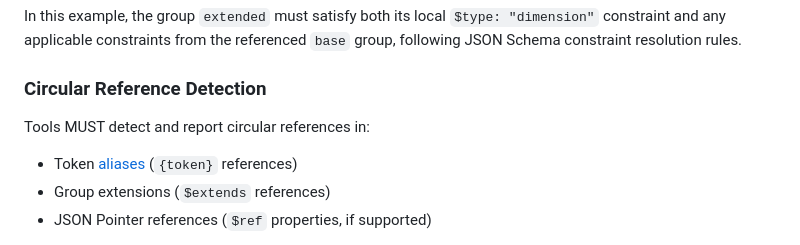
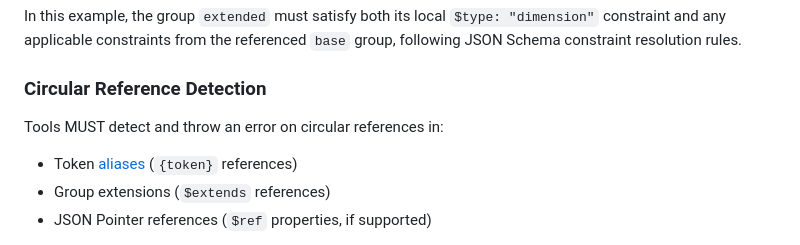
Before and after one commit to design-tokens/community-group, a Markdown page: technical-reports/format/groups.md, the part around the change. Drawn GitHub-style.

Commit message:
clarify error on circular references

```diff
--- a/technical-reports/format/groups.md
+++ b/technical-reports/format/groups.md
@@ -592,7 +592,7 @@ In this example, the group `extended` must satisfy both its local `$type: "dimen
 
 ### Circular Reference Detection
 
-Tools MUST detect and report circular references in:
+Tools MUST detect and throw an error on circular references in:
 
 - Token [aliases](#references-and-json-pointer-integration) (`{token}` references)
 - Group extensions (`$extends` references)
```
